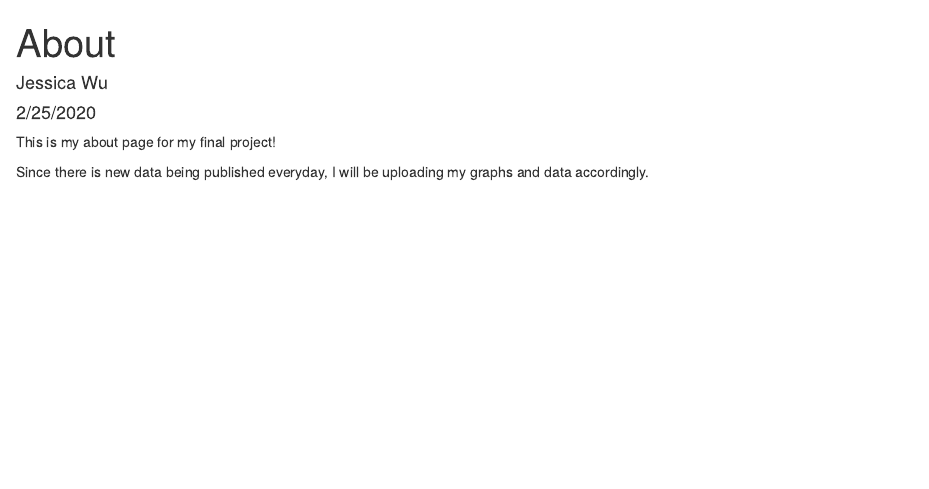
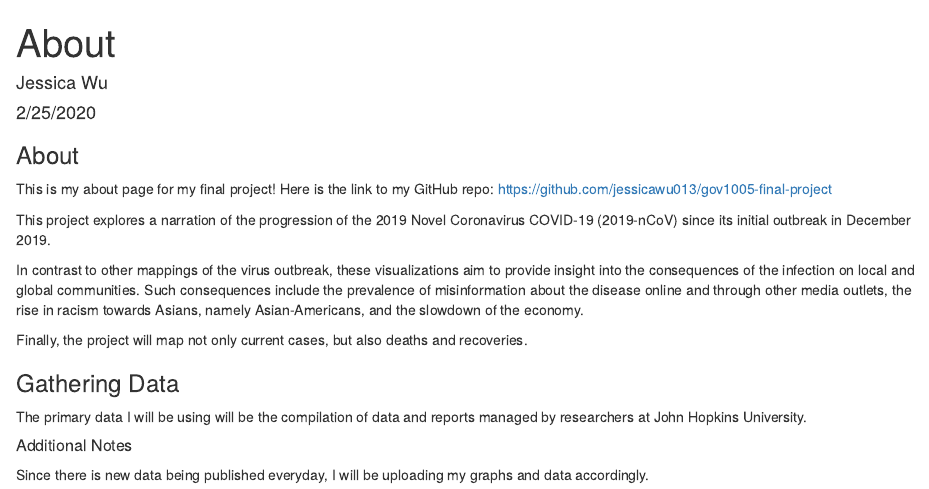
Before and after one commit to jessicawu013/gov1005-final-project, an R Markdown document (about.Rmd): the page in a window 1100 px wide, from its top. Rendered offline with R 4.5, knitr and Pandoc, with nearby package versions.

Commit message:
basic premise discussed

````diff
--- a/about.Rmd
+++ b/about.Rmd
@@ -9,7 +9,22 @@ output: html_document
 knitr::opts_chunk$set(echo = TRUE)
 ```
 
-This is my about page for my final project!
+### About
+This is my about page for my final project! Here is the link to my GitHub repo:
+https://github.com/jessicawu013/gov1005-final-project
+
+This project explores a narration of the progression of the 2019 Novel Coronavirus COVID-19 (2019-nCoV) since its initial outbreak in December 2019.
+
+In contrast to other mappings of the virus outbreak,  these visualizations aim to provide insight into the consequences of the infection on local and global communities. Such consequences include the prevalence of misinformation about the disease online and through other media outlets, the rise in racism towards Asians, namely Asian-Americans, and the slowdown of the economy.
+
+Finally, the project will map not only current cases, but also deaths and recoveries.
+
+
+### Gathering Data
+
+The primary data I will be using will be the compilation of data and reports managed by researchers at John Hopkins University.
+
+##### Additional Notes
 
 Since there is new data being published everyday, I will be uploading my graphs
 and data accordingly.
````
Also changed, not shown: about.html.
